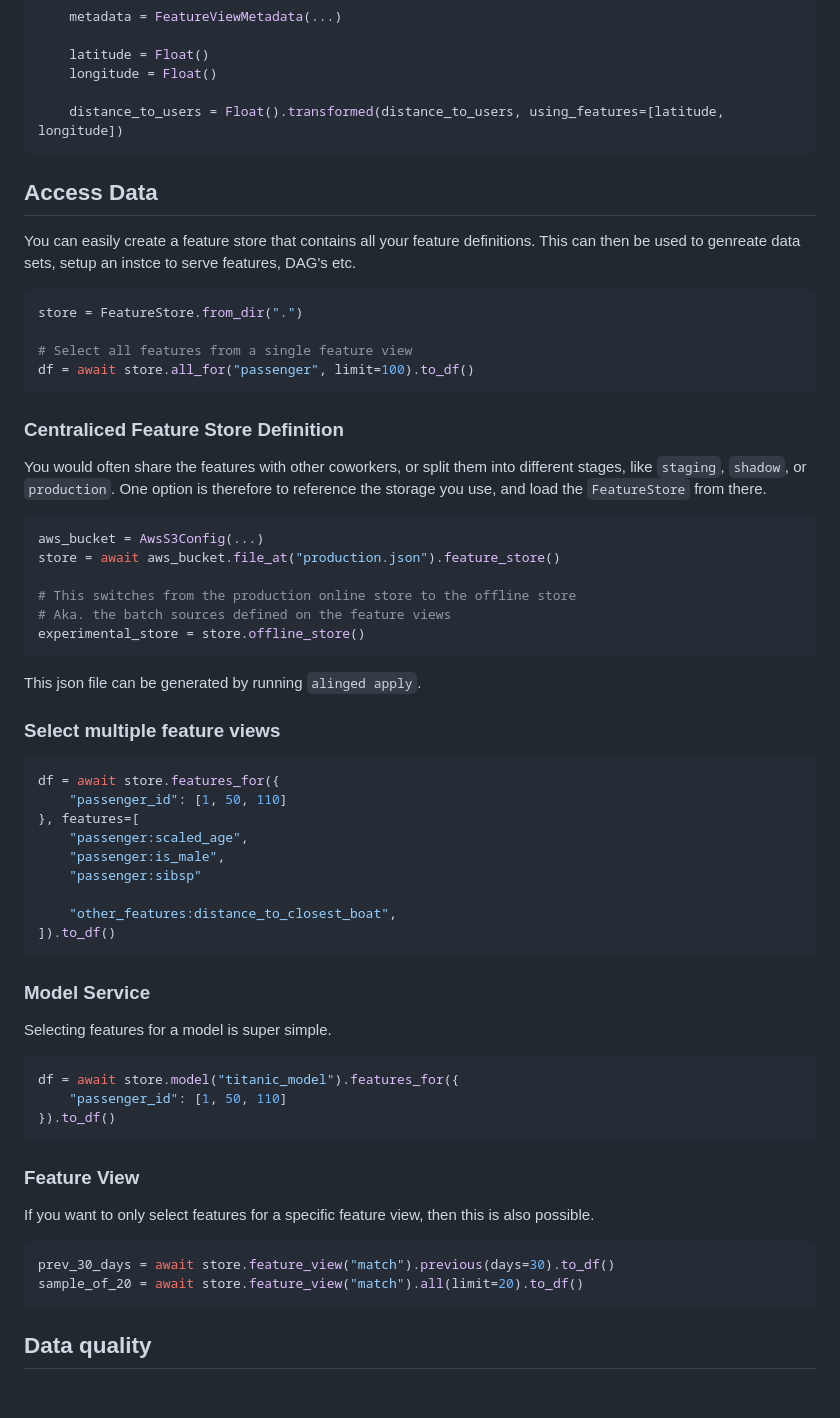
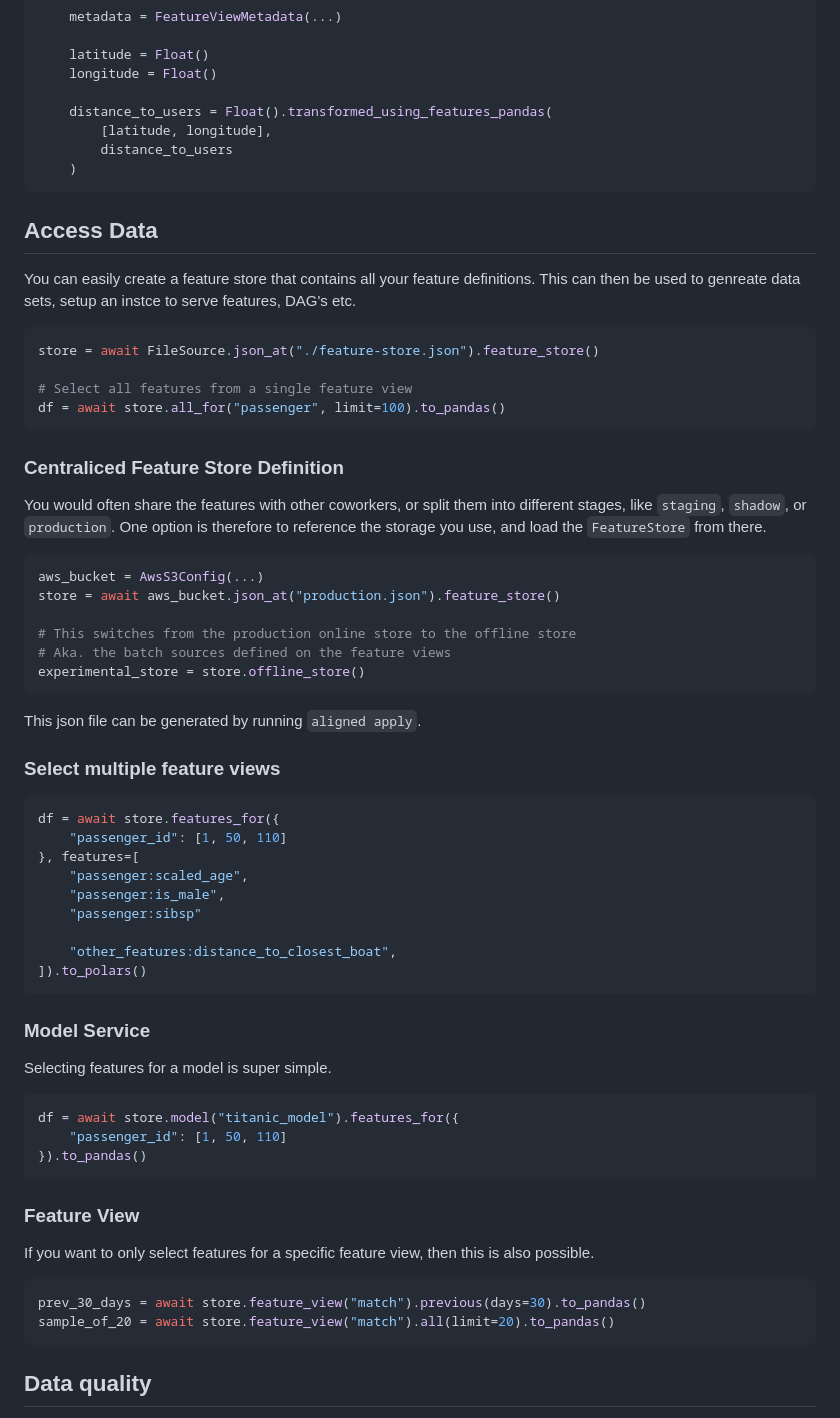
Before and after one commit to MatsMoll/aligned, a Markdown page: README.md, the part around one of its changes. GitHub-like rendering; blank space fills up the shorter version.

````diff
--- a/README.md
+++ b/README.md
@@ -176,7 +190,10 @@ class SomeFeatures(FeatureView):
     latitude = Float()
     longitude = Float()
 
-    distance_to_users = Float().transformed(distance_to_users, using_features=[latitude, longitude])
+    distance_to_users = Float().transformed_using_features_pandas(
+        [latitude, longitude],
+        distance_to_users
+    )
 ```
 
 
@@ -186,10 +203,10 @@ You can easily create a feature store that contains all your feature definitions
 This can then be used to genreate data sets, setup an instce to serve features, DAG's etc.
 
 ```python
-store = FeatureStore.from_dir(".")
+store = await FileSource.json_at("./feature-store.json").feature_store()
 
 # Select all features from a single feature view
-df = await store.all_for("passenger", limit=100).to_df()
+df = await store.all_for("passenger", limit=100).to_pandas()
 ```
 
 ### Centraliced Feature Store Definition
@@ -198,13 +215,13 @@ One option is therefore to reference the storage you use, and load the `FeatureS
 
 ```python
 aws_bucket = AwsS3Config(...)
-store = await aws_bucket.file_at("production.json").feature_store()
+store = await aws_bucket.json_at("production.json").feature_store()
 
 # This switches from the production online store to the offline store
 # Aka. the batch sources defined on the feature views
 experimental_store = store.offline_store()
 ```
-This json file can be generated by running `alinged apply`.
+This json file can be generated by running `aligned apply`.
 
 ### Select multiple feature views
 
@@ -217,7 +234,7 @@ df = await store.features_for({
     "passenger:sibsp"
 
     "other_features:distance_to_closest_boat",
-]).to_df()
+]).to_polars()
 ```
 
 ### Model Service
@@ -228,7 +245,7 @@ Selecting features for a model is super simple.
 ```python
 df = await store.model("titanic_model").features_for({
     "passenger_id": [1, 50, 110]
-}).to_df()
+}).to_pandas()
 ```
 
 ### Feature View
@@ -236,8 +253,8 @@ df = await store.model("titanic_model").features_for({
 If you want to only select features for a specific feature view, then this is also possible.
 
 ```python
-prev_30_days = await store.feature_view("match").previous(days=30).to_df()
-sample_of_20 = await store.feature_view("match").all(limit=20).to_df()
+prev_30_days = await store.feature_view("match").previous(days=30).to_pandas()
+sample_of_20 = await store.feature_view("match").all(limit=20).to_pandas()
 ```
 
 ## Data quality
````
Also changed, not shown: other parts of README.md (+78 -51 lines).
